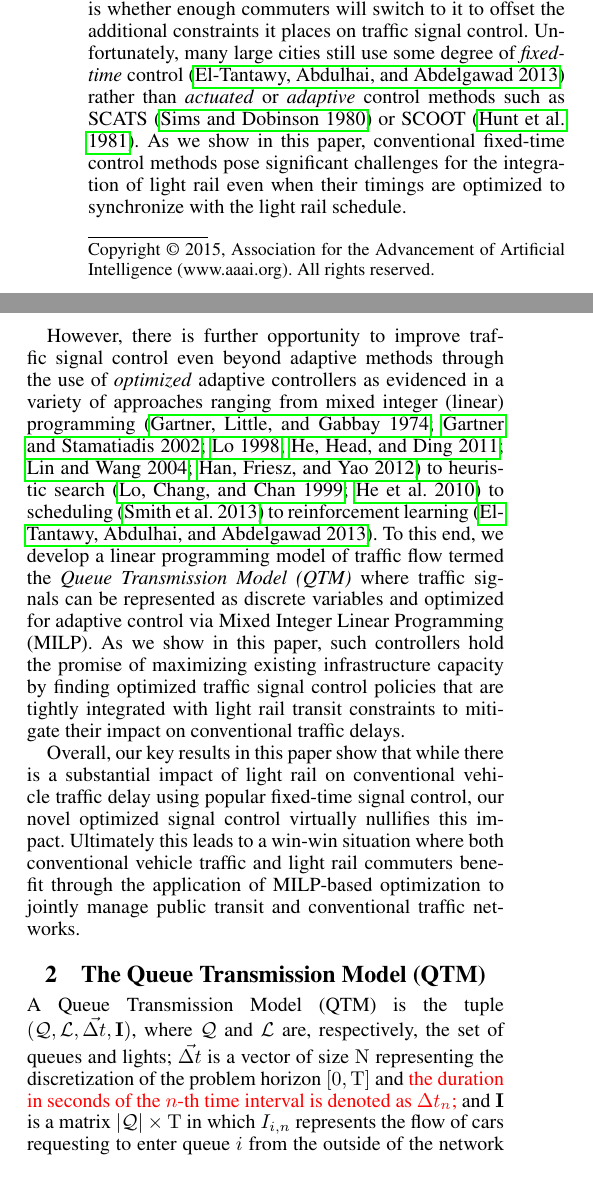
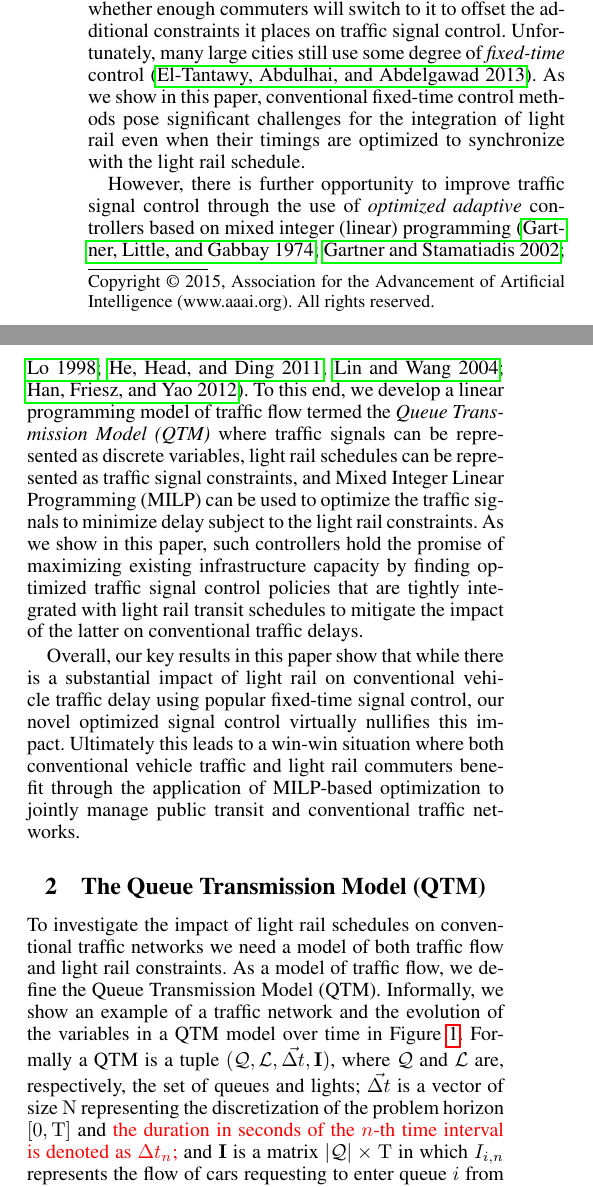
Before and after one commit to iainguilliard/QTM_Traffic_Model, a LaTeX paper (aaai-16/light_rail-aaai16.tex, which reads aaai-16/tex/Introduction.tex, aaai-16/tex/Model.tex): two parts of the columns of page 1 of 7, joined at a grey line, cut so that both start at the same text. Compiled offline with pdfLaTeX.

Commit message:
Scott edits

```diff
--- a/aaai-16/tex/Introduction.tex
+++ b/aaai-16/tex/Introduction.tex
@@ -1,66 +1,36 @@
 \section{Introduction}
-
-%{\bf Previous content:}
-%
-%This report describes a new model for optimised traffic signal
-%planning using a MILP formulation. Previously,
-%\trbcite{lin2004enhanced} describe a MILP formulation for optimised
-%traffic signal planning based on the Cell Transmission Model of
-%\trbcite{daganzo1995cell}. However a CTM based model is limited in
-%scalability by the requirement that each road way in the network must
-%be partitioned up into segments that take exactly $\DT[]=1$ to
-%traverse at the free flow speed. We get around this limitation by
-%using a queue based model that supports non-homogeneous time steps,
-%and we will show how we can exploit this property to scale a network
-%without significant increase in the number of variables or loss of
-%quality.
-%
-%{\bf Scott's suggested argument structure:}
-%
-%\remark{I say we drop the issue of many segments and simply criticize
-%  the CTM by saying that it is not easy to make non-homogeneous and
-%  that is what we need?  In general, the Intro probably has to push on
-%  the non-homogeneous motivation a little earlier and forcefully since
-%  we're claiming *this* is the reason for the paper, the QTM and
-%  ultimately our evaluation comparing homogeneous vs. non-homogeneous.
-%  We may have broader (not fully validated) motivations but we need a
-%  watertight argument and paper.}
 
 As urban traffic congestion is on the increase worldwide with
 estimated productivity losses in the hundreds of billions of dollars
 in the U.S. alone and immeasurable environmental
 impact~\cite{bazzan2013intro}, many cities are increasingly looking to
-inexpensive public transit options such as light rail in order to
-reduce the number of conventional traffic commuters.  Since light rail
-often operates at street-level and requires coordination with
-conventional traffic networks and signal control, a major concern in
-light rail installation is whether enough commuters will switch to it
-to offset the additional constraints it places on traffic signal
+inexpensive public transit options such as light rail in
+order to reduce the number of conventional traffic commuters.  Since
+light rail often operates at street-level and requires coordination
+with conventional traffic networks and signal control, a major concern
+in light rail installation is whether enough commuters will switch to
+it to offset the additional constraints it places on traffic signal
 control.  Unfortunately, many large cities still use some degree of
-\emph{fixed-time} control~\trbcitenum{el2013multiagent} rather than
-\emph{actuated} or \emph{adaptive} control methods such as
-SCATS~\trbcitenum{scats80} or SCOOT~\trbcitenum{scoot81}.  As we show
+\emph{fixed-time} control~\trbcitenum{el2013multiagent}.  As we show
 in this paper, conventional fixed-time control methods pose
 significant challenges for the integration of light rail even when
 their timings are optimized to synchronize with the light rail
 schedule.
 
 However, there is further opportunity to improve traffic signal
-control even beyond adaptive methods through the use of
-\emph{optimized} adaptive controllers as evidenced in a variety of
-approaches ranging from mixed integer (linear)
-programming~\trbcitenum{gartner1974optimization,gartner2002arterial,lo1998novel,he2011pamscod,lin2004enhanced,han2012link}
-to heuristic search~\trbcitenum{lo1999dynamic,he2010heuristic} to
-scheduling~\trbcitenum{smith2013surtrac} to reinforcement
-learning~\trbcitenum{el2013multiagent}.  To this end, we develop a
-linear programming model of traffic flow termed the {\it Queue
-  Transmission Model (QTM)} where traffic signals can be represented
-as discrete variables and optimized for adaptive control via Mixed
-Integer Linear Programming (MILP).  As we show in this paper, such
-controllers hold the promise of maximizing existing infrastructure
-capacity by finding optimized traffic signal control policies that are
-tightly integrated with light rail transit constraints to mitigate
-their impact on conventional traffic delays.
+control through the use of \emph{optimized adaptive} controllers based
+on mixed integer (linear)
+programming~\trbcitenum{gartner1974optimization,gartner2002arterial,lo1998novel,he2011pamscod,lin2004enhanced,han2012link}.
+To this end, we develop a linear programming model of traffic flow
+termed the {\it Queue Transmission Model (QTM)} where traffic signals
+can be represented as discrete variables, light rail schedules can be
+represented as traffic signal constraints, and Mixed Integer Linear
+Programming (MILP) can be used to optimize the traffic signals to
+minimize delay subject to the light rail constraints.  As we show in
+this paper, such controllers hold the promise of maximizing existing
+infrastructure capacity by finding optimized traffic signal control
+policies that are tightly integrated with light rail transit schedules
+to mitigate the impact of the latter on conventional traffic delays.
 
 Overall, our key results in this paper show that while there is a
 substantial impact of light rail on conventional vehicle traffic delay
--- a/aaai-16/tex/Model.tex
+++ b/aaai-16/tex/Model.tex
@@ -25,8 +24,14 @@
 %% TODO(fwt): We need to say that we handle expected number of cars instead of
 %% physical cars, so its fine to have fractions of cars.
 
-A Queue Transmission Model (QTM) is the tuple $(\Qset, \Lset, \vecDT, \MatQIN)$,
-where \Qset and \Lset are, respectively, the set of queues and lights;
+To investigate the impact of light rail schedules on conventional
+traffic networks we need a model of both traffic flow and light rail
+constraints.  As a model of traffic flow, we define the Queue
+Transmission Model (QTM).  Informally, we show an example of a traffic
+network and the evolution of the variables in a QTM model over time
+in Figure~\ref{fig:qtm}.  Formally a QTM is a tuple $(\Qset, \Lset,
+\vecDT, \MatQIN)$, where \Qset and \Lset are, respectively, the set of
+queues and lights;
 %
 \vecDT is a vector of size \Nn representing the discretization of the problem
 horizon $[0,\TMAX]$ and \authorHighlight{the duration in seconds of the $n$-th
```
Also changed, not shown: aaai-16/tex/Model.tex (3 more changed lines).
